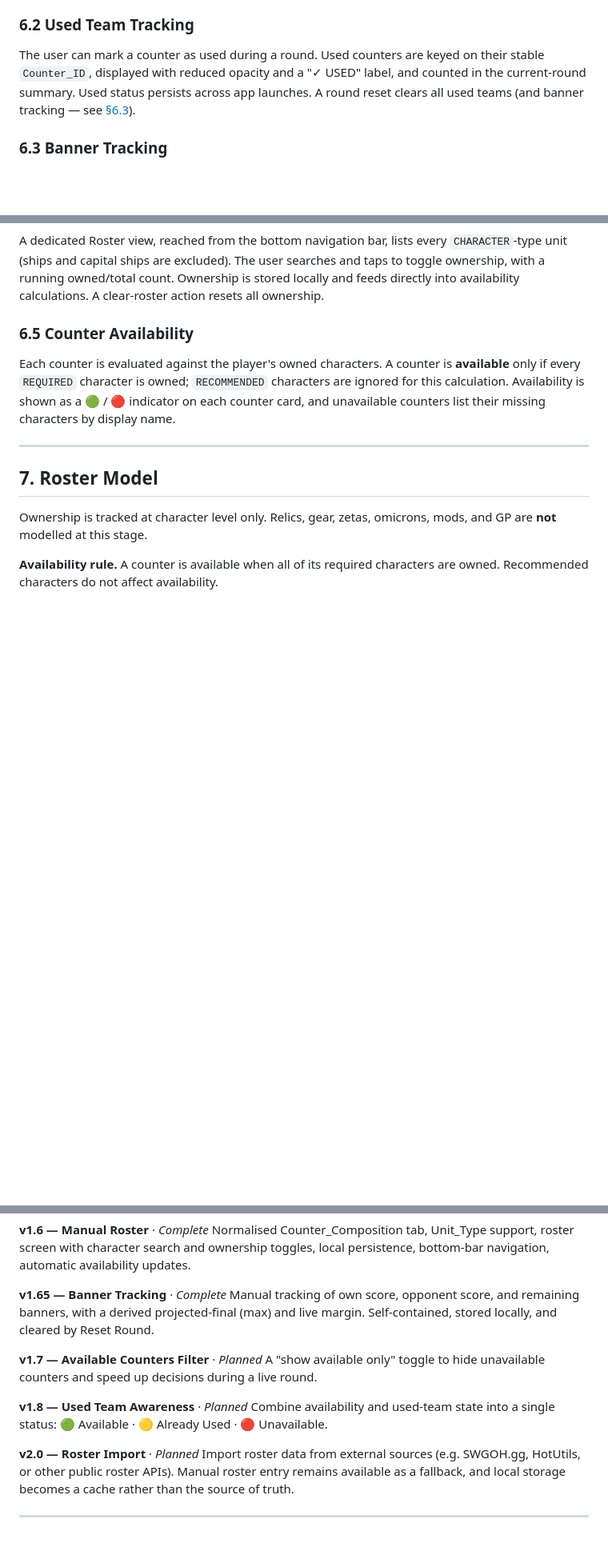
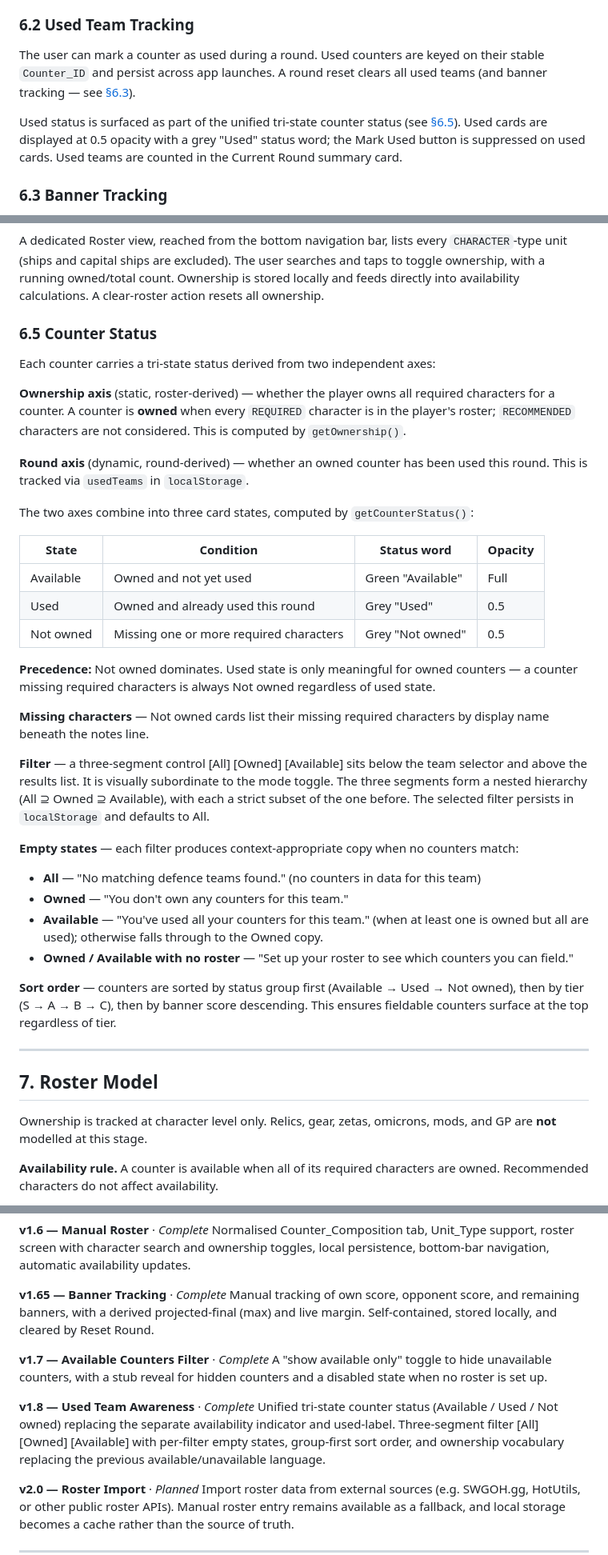
Before and after one commit to nimbrethil81/gac-helper-dev, a Markdown page: docs/GAC helper project specification.md, 3 parts joined by grey strips. Shown at 80% size. Rendered like a GitHub page; blank space fills up the shorter version.

```diff
--- a/docs/GAC helper project specification.md
+++ b/docs/GAC helper project specification.md
@@ -202,7 +202,9 @@ The user selects a mode (5v5 / 3v3) and a defence team, and sees the available c
 
 ### 6.2 Used Team Tracking
 
-The user can mark a counter as used during a round. Used counters are keyed on their stable `Counter_ID`, displayed with reduced opacity and a "✓ USED" label, and counted in the current-round summary. Used status persists across app launches. A round reset clears all used teams (and banner tracking — see [§6.3](#63-banner-tracking)).
+The user can mark a counter as used during a round. Used counters are keyed on their stable `Counter_ID` and persist across app launches. A round reset clears all used teams (and banner tracking — see [§6.3](#63-banner-tracking)).
+
+Used status is surfaced as part of the unified tri-state counter status (see [§6.5](#65-counter-status)). Used cards are displayed at 0.5 opacity with a grey "Used" status word; the Mark Used button is suppressed on used cards. Used teams are counted in the Current Round summary card.
 
 ### 6.3 Banner Tracking
 
@@ -214,9 +216,35 @@ This feature is intentionally **manual and self-contained**. It does not attempt
 
 A dedicated Roster view, reached from the bottom navigation bar, lists every `CHARACTER`-type unit (ships and capital ships are excluded). The user searches and taps to toggle ownership, with a running owned/total count. Ownership is stored locally and feeds directly into availability calculations. A clear-roster action resets all ownership.
 
-### 6.5 Counter Availability
+### 6.5 Counter Status
 
-Each counter is evaluated against the player's owned characters. A counter is **available** only if every `REQUIRED` character is owned; `RECOMMENDED` characters are ignored for this calculation. Availability is shown as a 🟢 / 🔴 indicator on each counter card, and unavailable counters list their missing characters by display name.
+Each counter carries a tri-state status derived from two independent axes:
+
+**Ownership axis** (static, roster-derived) — whether the player owns all required characters for a counter. A counter is **owned** when every `REQUIRED` character is in the player's roster; `RECOMMENDED` characters are not considered. This is computed by `getOwnership()`.
+
+**Round axis** (dynamic, round-derived) — whether an owned counter has been used this round. This is tracked via `usedTeams` in `localStorage`.
+
+The two axes combine into three card states, computed by `getCounterStatus()`:
+
+| State | Condition | Status word | Opacity |
+|---|---|---|---|
+| Available | Owned and not yet used | Green "Available" | Full |
+| Used | Owned and already used this round | Grey "Used" | 0.5 |
+| Not owned | Missing one or more required characters | Grey "Not owned" | 0.5 |
+
+**Precedence:** Not owned dominates. Used state is only meaningful for owned counters — a counter missing required characters is always Not owned regardless of used state.
+
+**Missing characters** — Not owned cards list their missing required characters by display name beneath the notes line.
+
+**Filter** — a three-segment control [All] [Owned] [Available] sits below the team selector and above the results list. It is visually subordinate to the mode toggle. The three segments form a nested hierarchy (All ⊇ Owned ⊇ Available), with each a strict subset of the one before. The selected filter persists in `localStorage` and defaults to All.
+
+**Empty states** — each filter produces context-appropriate copy when no counters match:
+- **All** — "No matching defence teams found." (no counters in data for this team)
+- **Owned** — "You don't own any counters for this team."
+- **Available** — "You've used all your counters for this team." (when at least one is owned but all are used); otherwise falls through to the Owned copy.
+- **Owned / Available with no roster** — "Set up your roster to see which counters you can field."
+
+**Sort order** — counters are sorted by status group first (Available → Used → Not owned), then by tier (S → A → B → C), then by banner score descending. This ensures fieldable counters surface at the top regardless of tier.
 
 ---
 
@@ -243,11 +271,11 @@ Normalised Counter_Composition tab, Unit_Type support, roster screen with charac
 **v1.65 — Banner Tracking** · *Complete*
 Manual tracking of own score, opponent score, and remaining banners, with a derived projected-final (max) and live margin. Self-contained, stored locally, and cleared by Reset Round.
 
-**v1.7 — Available Counters Filter** · *Planned*
-A "show available only" toggle to hide unavailable counters and speed up decisions during a live round.
+**v1.7 — Available Counters Filter** · *Complete*
+A "show available only" toggle to hide unavailable counters, with a stub reveal for hidden counters and a disabled state when no roster is set up.
 
-**v1.8 — Used Team Awareness** · *Planned*
-Combine availability and used-team state into a single status: 🟢 Available · 🟡 Already Used · 🔴 Unavailable.
+**v1.8 — Used Team Awareness** · *Complete*
+Unified tri-state counter status (Available / Used / Not owned) replacing the separate availability indicator and used-label. Three-segment filter [All] [Owned] [Available] with per-filter empty states, group-first sort order, and ownership vocabulary replacing the previous available/unavailable language.
 
 **v2.0 — Roster Import** · *Planned*
 Import roster data from external sources (e.g. SWGOH.gg, HotUtils, or other public roster APIs). Manual roster entry remains available as a fallback, and local storage becomes a cache rather than the source of truth.
```
